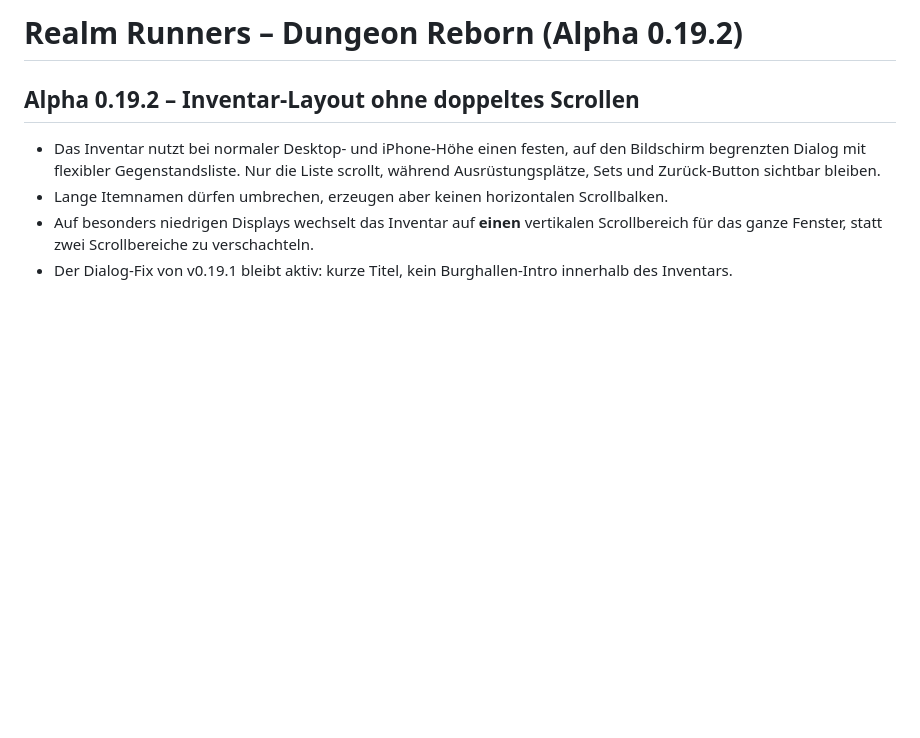
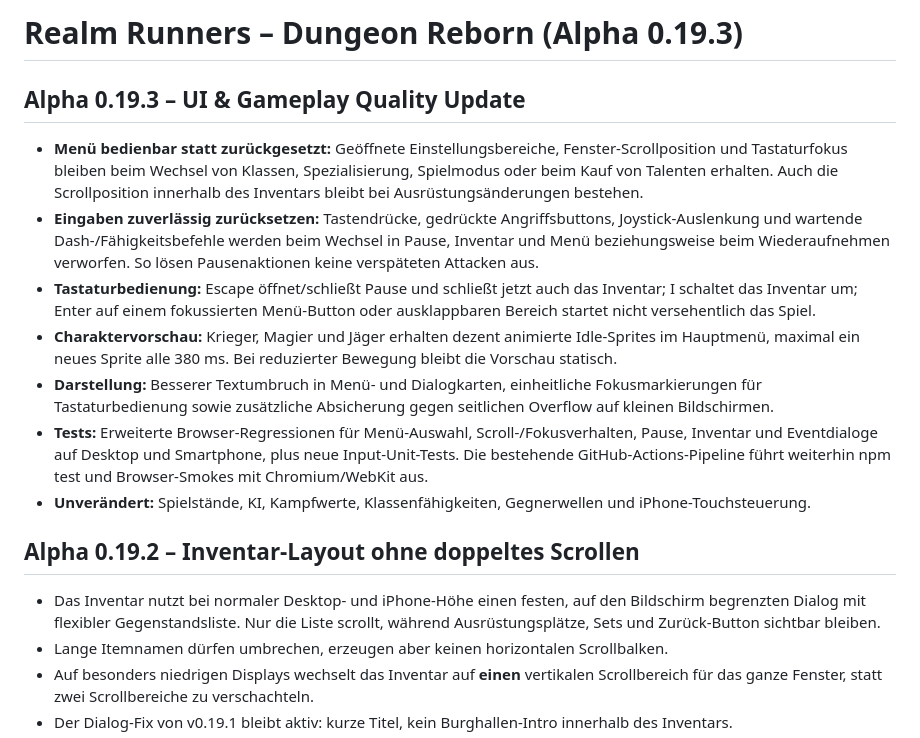
Before and after one commit to Christian045/realm-runners, a Markdown page: README.md, the part around the change. GitHub-like rendering; blank space fills up the shorter version.

Commit message:
Release Alpha 0.19.3 UI and gameplay quality improvements

```diff
--- a/README.md
+++ b/README.md
@@ -1,4 +1,16 @@
-# Realm Runners – Dungeon Reborn (Alpha 0.19.2)
+# Realm Runners – Dungeon Reborn (Alpha 0.19.3)
+
+## Alpha 0.19.3 – UI & Gameplay Quality Update
+
+- **Menü bedienbar statt zurückgesetzt:** Geöffnete Einstellungsbereiche, Fenster-Scrollposition und Tastaturfokus bleiben beim Wechsel von Klassen, Spezialisierung, Spielmodus oder beim Kauf von Talenten erhalten. Auch die Scrollposition innerhalb des Inventars bleibt bei Ausrüstungsänderungen bestehen.
+- **Eingaben zuverlässig zurücksetzen:** Tastendrücke, gedrückte Angriffsbuttons, Joystick-Auslenkung und wartende Dash-/Fähigkeitsbefehle werden beim Wechsel in Pause, Inventar und Menü beziehungsweise beim Wiederaufnehmen verworfen. So lösen Pausenaktionen keine verspäteten Attacken aus.
+- **Tastaturbedienung:** Escape öffnet/schließt Pause und schließt jetzt auch das Inventar; I schaltet das Inventar um; Enter auf einem fokussierten Menü-Button oder ausklappbaren Bereich startet nicht versehentlich das Spiel.
+- **Charaktervorschau:** Krieger, Magier und Jäger erhalten dezent animierte Idle-Sprites im Hauptmenü, maximal ein neues Sprite alle 380 ms. Bei reduzierter Bewegung bleibt die Vorschau statisch.
+- **Darstellung:** Besserer Textumbruch in Menü- und Dialogkarten, einheitliche Fokusmarkierungen für Tastaturbedienung sowie zusätzliche Absicherung gegen seitlichen Overflow auf kleinen Bildschirmen.
+- **Tests:** Erweiterte Browser-Regressionen für Menü-Auswahl, Scroll-/Fokusverhalten, Pause, Inventar und Eventdialoge auf Desktop und Smartphone, plus neue Input-Unit-Tests. Die bestehende GitHub-Actions-Pipeline führt weiterhin npm test und Browser-Smokes mit Chromium/WebKit aus.
+- **Unverändert:** Spielstände, KI, Kampfwerte, Klassenfähigkeiten, Gegnerwellen und iPhone-Touchsteuerung.
+
+
 
 ## Alpha 0.19.2 – Inventar-Layout ohne doppeltes Scrollen
 
```
